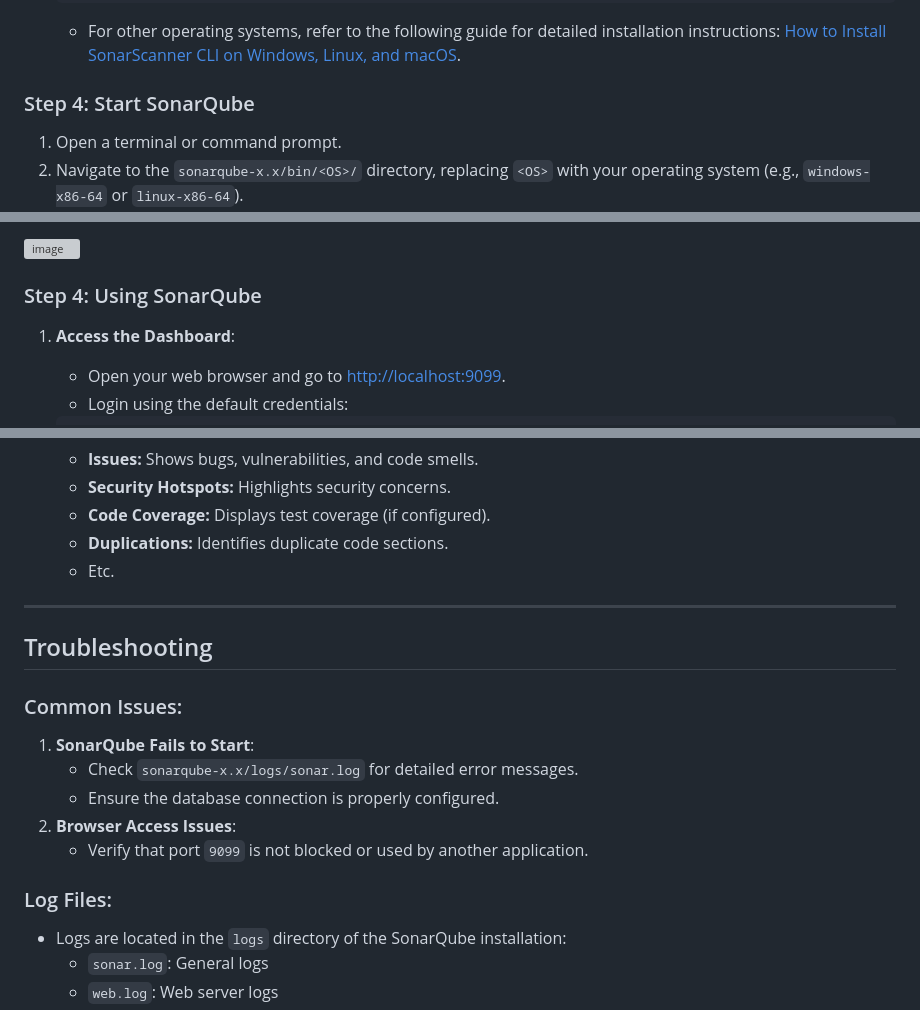
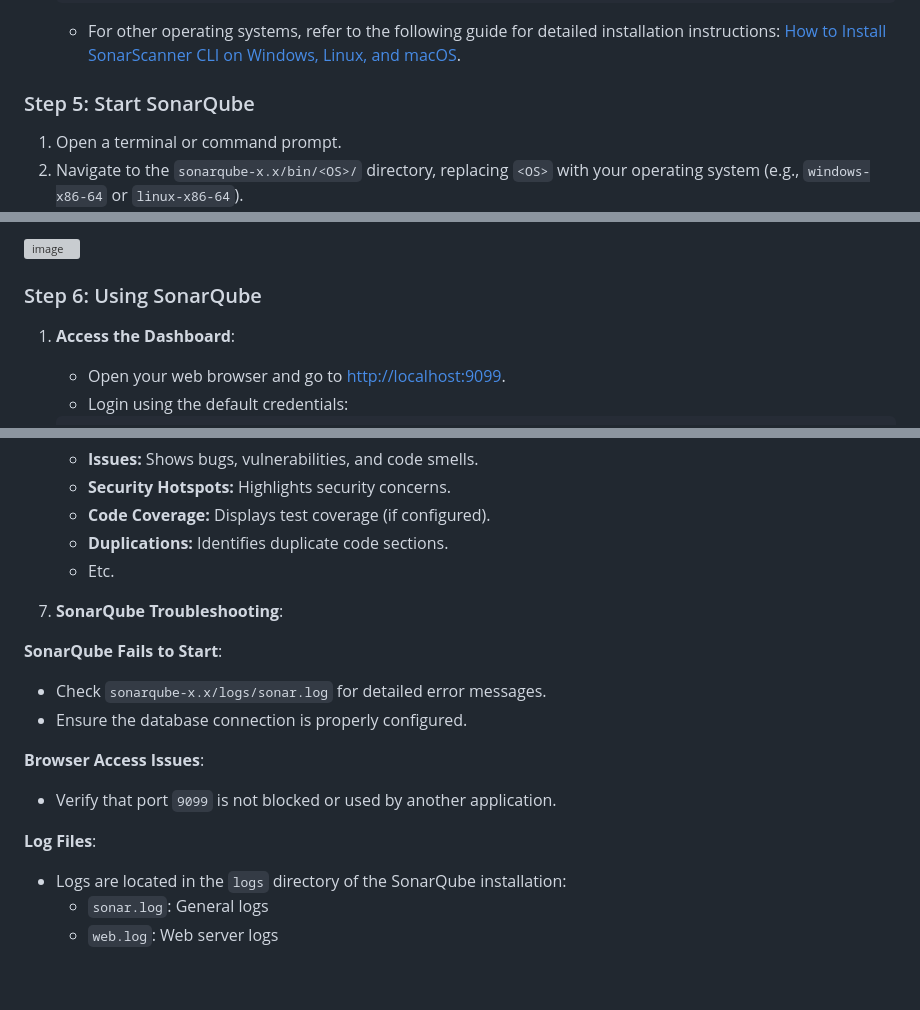
Before and after one commit to MoeinAbtahi/WALL, a Markdown page: README.md, 3 parts joined by grey strips. GitHub-like rendering; blank space fills up the shorter version; grey boxes are pictures that could not be loaded.

```diff
--- a/README.md
+++ b/README.md
@@ -142,7 +142,7 @@ Before installing SonarQube, ensure your system meets the following requirements
 
    - For other operating systems, refer to the following guide for detailed installation instructions: [How to Install SonarScanner CLI on Windows, Linux, and macOS](https://medium.com/novai-devops-101/how-to-install-sonarscanner-cli-client-on-windows-linux-and-macos-94b033f719c4).
 
-### Step 4: Start SonarQube
+### Step 5: Start SonarQube
 1. Open a terminal or command prompt.
 2. Navigate to the `sonarqube-x.x/bin/<OS>/` directory, replacing `<OS>` with your operating system (e.g., `windows-x86-64` or `linux-x86-64`).
    For example, if you downloaded **SonarQube 25.2.0.102705** and are using Windows, go to `sonarqube-25.2.0.102705\bin\windows-x86-64`.
@@ -166,7 +166,7 @@ Before installing SonarQube, ensure your system meets the following requirements
 ![image](https://github.com/user-attachments/assets/0f4d5f90-e616-4d58-a083-08079e338093)
 
 
-### Step 4: Using SonarQube
+### Step 6: Using SonarQube
 
 1. **Access the Dashboard**:
    - Open your web browser and go to [http://localhost:9099](http://localhost:9099).
@@ -230,18 +230,19 @@ Once the analysis is complete, open [http://localhost:9090](http://localhost:909
    - **Duplications:** Identifies duplicate code sections.
    - Etc.
 
----
+5. **SonarQube Troubleshooting**:
 
-## Troubleshooting
+**SonarQube Fails to Start**:
 
-### Common Issues:
-1. **SonarQube Fails to Start**:
    - Check `sonarqube-x.x/logs/sonar.log` for detailed error messages.
    - Ensure the database connection is properly configured.
-2. **Browser Access Issues**:
+
+**Browser Access Issues**:
+
    - Verify that port `9099` is not blocked or used by another application.
 
-### Log Files:
+**Log Files**:
+
 - Logs are located in the `logs` directory of the SonarQube installation:
   - `sonar.log`: General logs
   - `web.log`: Web server logs
```
